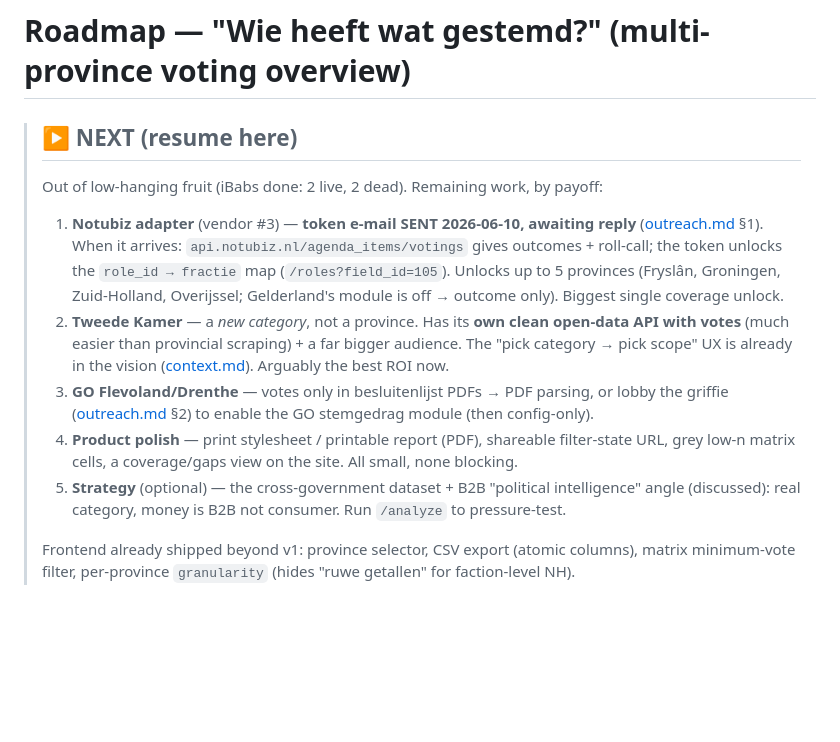
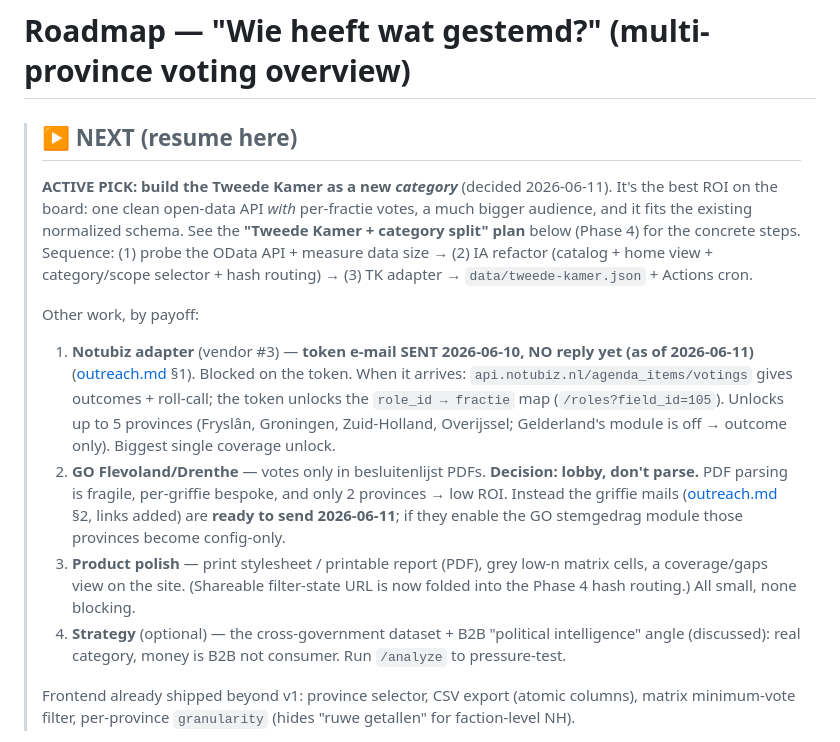
Before and after one commit to carefulCamel61097/wie-stemde-wat, a Markdown page: roadmap.md, the part around one of its changes. GitHub-like rendering; blank space fills up the shorter version.

```diff
--- a/roadmap.md
+++ b/roadmap.md
@@ -1,20 +1,27 @@
 # Roadmap — "Wie heeft wat gestemd?" (multi-province voting overview)
 
 > ## ▶ NEXT (resume here)
-> Out of low-hanging fruit (iBabs done: 2 live, 2 dead). Remaining work, by payoff:
-> 1. **Notubiz adapter** (vendor #3) — **token e-mail SENT 2026-06-10, awaiting reply**
->    ([outreach.md](outreach.md) §1). When it arrives: `api.notubiz.nl/agenda_items/votings` gives
->    outcomes + roll-call; the token unlocks the `role_id → fractie` map (`/roles?field_id=105`).
->    Unlocks up to 5 provinces (Fryslân, Groningen, Zuid-Holland, Overijssel; Gelderland's module
->    is off → outcome only). Biggest single coverage unlock.
-> 2. **Tweede Kamer** — a *new category*, not a province. Has its **own clean open-data API with
->    votes** (much easier than provincial scraping) + a far bigger audience. The "pick category →
->    pick scope" UX is already in the vision ([context.md](context.md)). Arguably the best ROI now.
-> 3. **GO Flevoland/Drenthe** — votes only in besluitenlijst PDFs → PDF parsing, or lobby the griffie
->    ([outreach.md](outreach.md) §2) to enable the GO stemgedrag module (then config-only).
-> 4. **Product polish** — print stylesheet / printable report (PDF), shareable filter-state URL,
->    grey low-n matrix cells, a coverage/gaps view on the site. All small, none blocking.
-> 5. **Strategy** (optional) — the cross-government dataset + B2B "political intelligence" angle
+> **ACTIVE PICK: build the Tweede Kamer as a new *category*** (decided 2026-06-11). It's the best
+> ROI on the board: one clean open-data API *with* per-fractie votes, a much bigger audience, and
+> it fits the existing normalized schema. See the **"Tweede Kamer + category split" plan** below
+> (Phase 4) for the concrete steps. Sequence: (1) probe the OData API + measure data size →
+> (2) IA refactor (catalog + home view + category/scope selector + hash routing) →
+> (3) TK adapter → `data/tweede-kamer.json` + Actions cron.
+>
+> Other work, by payoff:
+> 1. **Notubiz adapter** (vendor #3) — **token e-mail SENT 2026-06-10, NO reply yet (as of 2026-06-11)**
+>    ([outreach.md](outreach.md) §1). Blocked on the token. When it arrives:
+>    `api.notubiz.nl/agenda_items/votings` gives outcomes + roll-call; the token unlocks the
+>    `role_id → fractie` map (`/roles?field_id=105`). Unlocks up to 5 provinces (Fryslân, Groningen,
+>    Zuid-Holland, Overijssel; Gelderland's module is off → outcome only). Biggest single coverage unlock.
+> 2. **GO Flevoland/Drenthe** — votes only in besluitenlijst PDFs. **Decision: lobby, don't parse.**
+>    PDF parsing is fragile, per-griffie bespoke, and only 2 provinces → low ROI. Instead the griffie
+>    mails ([outreach.md](outreach.md) §2, links added) are **ready to send 2026-06-11**; if they
+>    enable the GO stemgedrag module those provinces become config-only.
+> 3. **Product polish** — print stylesheet / printable report (PDF), grey low-n matrix cells, a
+>    coverage/gaps view on the site. (Shareable filter-state URL is now folded into the Phase 4 hash
+>    routing.) All small, none blocking.
+> 4. **Strategy** (optional) — the cross-government dataset + B2B "political intelligence" angle
 >    (discussed): real category, money is B2B not consumer. Run `/analyze` to pressure-test.
 >
 > Frontend already shipped beyond v1: province selector, CSV export (atomic columns), matrix
```
Also changed, not shown: other parts of roadmap.md (+43 -2 lines), outreach.md (+12 -0 lines).
